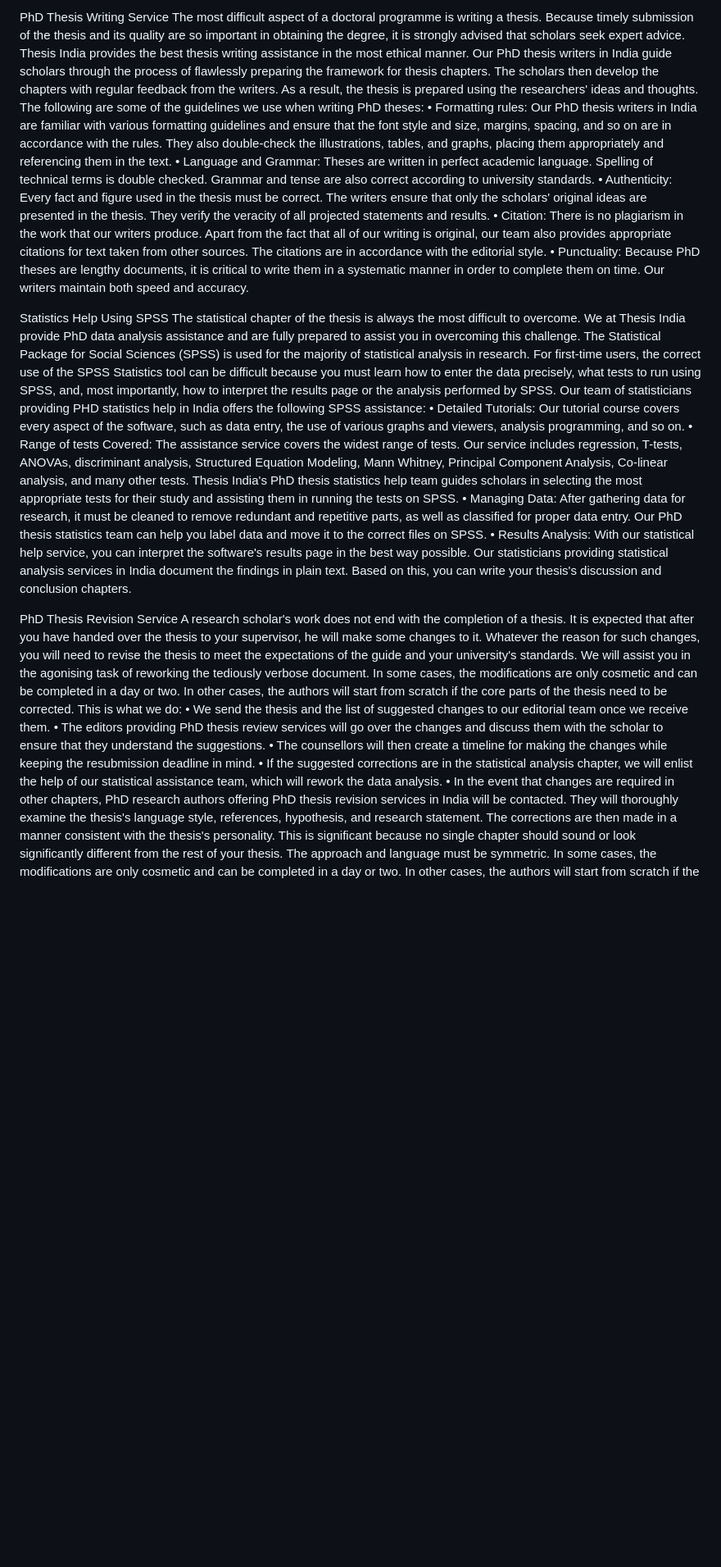
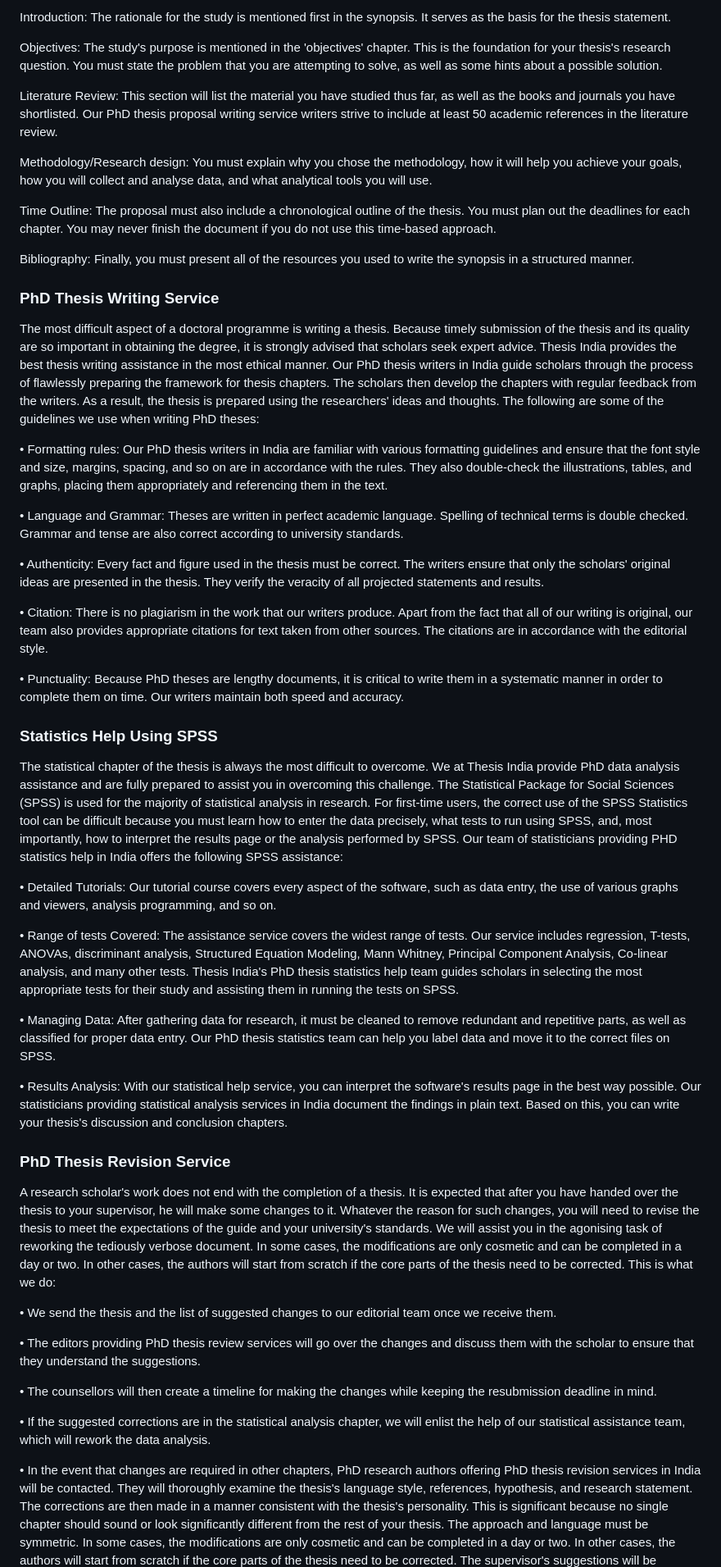
Before and after one commit to Navninja7/astute.github.io, a Markdown page: webdoc.md, the part around one of its changes. Shown at 82% size. Drawn GitHub-style; blank space fills up the shorter version.

```diff
--- a/webdoc.md
+++ b/webdoc.md
@@ -32,25 +36,51 @@ The proposal for your thesis is precisely what it sounds like. It must present y
 
-PhD Thesis Writing Service
+ Introduction: The rationale for the study is mentioned first in the synopsis. It serves as the basis for the thesis statement.
+
+ Objectives: The study's purpose is mentioned in the 'objectives' chapter. This is the foundation for your thesis's research question. You must state the problem that you are attempting to solve, as well as some hints about a possible solution.
+
+ Literature Review: This section will list the material you have studied thus far, as well as the books and journals you have shortlisted. Our PhD thesis proposal writing service writers strive to include at least 50 academic references in the literature review.
+
+Methodology/Research design: You must explain why you chose the methodology, how it will help you achieve your goals, how you will collect and analyse data, and what analytical tools you will use.
+
+Time Outline: The proposal must also include a chronological outline of the thesis. You must plan out the deadlines for each chapter. You may never finish the document if you do not use this time-based approach.
+
+Bibliography: Finally, you must present all of the resources you used to write the synopsis in a structured manner.
+
+### PhD Thesis Writing Service
 The most difficult aspect of a doctoral programme is writing a thesis. Because timely submission of the thesis and its quality are so important in obtaining the degree, it is strongly advised that scholars seek expert advice. Thesis India provides the best thesis writing assistance in the most ethical manner. Our PhD thesis writers in India guide scholars through the process of flawlessly preparing the framework for thesis chapters. The scholars then develop the chapters with regular feedback from the writers. As a result, the thesis is prepared using the researchers' ideas and thoughts. The following are some of the guidelines we use when writing PhD theses:
+
 •	Formatting rules: Our PhD thesis writers in India are familiar with various formatting guidelines and ensure that the font style and size, margins, spacing, and so on are in accordance with the rules. They also double-check the illustrations, tables, and graphs, placing them appropriately and referencing them in the text.
+
 •	Language and Grammar: Theses are written in perfect academic language. Spelling of technical terms is double checked. Grammar and tense are also correct according to university standards.
+
 •	Authenticity: Every fact and figure used in the thesis must be correct. The writers ensure that only the scholars' original ideas are presented in the thesis. They verify the veracity of all projected statements and results.
+
 •	Citation: There is no plagiarism in the work that our writers produce. Apart from the fact that all of our writing is original, our team also provides appropriate citations for text taken from other sources. The citations are in accordance with the editorial style.
+
 •	Punctuality: Because PhD theses are lengthy documents, it is critical to write them in a systematic manner in order to complete them on time. Our writers maintain both speed and accuracy.
 
-Statistics Help Using SPSS
+### Statistics Help Using SPSS
 The statistical chapter of the thesis is always the most difficult to overcome. We at Thesis India provide PhD data analysis assistance and are fully prepared to assist you in overcoming this challenge. The Statistical Package for Social Sciences (SPSS) is used for the majority of statistical analysis in research. For first-time users, the correct use of the SPSS Statistics tool can be difficult because you must learn how to enter the data precisely, what tests to run using SPSS, and, most importantly, how to interpret the results page or the analysis performed by SPSS. Our team of statisticians providing PHD statistics help in India offers the following SPSS assistance:
+
 •	Detailed Tutorials: Our tutorial course covers every aspect of the software, such as data entry, the use of various graphs and viewers, analysis programming, and so on.
+
 •	Range of tests Covered: The assistance service covers the widest range of tests. Our service includes regression, T-tests, ANOVAs, discriminant analysis, Structured Equation Modeling, Mann Whitney, Principal Component Analysis, Co-linear analysis, and many other tests. Thesis India's PhD thesis statistics help team guides scholars in selecting the most appropriate tests for their study and assisting them in running the tests on SPSS.
+
 •	Managing Data: After gathering data for research, it must be cleaned to remove redundant and repetitive parts, as well as classified for proper data entry. Our PhD thesis statistics team can help you label data and move it to the correct files on SPSS.
+
 •	Results Analysis: With our statistical help service, you can interpret the software's results page in the best way possible. Our statisticians providing statistical analysis services in India document the findings in plain text. Based on this, you can write your thesis's discussion and conclusion chapters.
 
-PhD Thesis Revision Service
+### PhD Thesis Revision Service
 A research scholar's work does not end with the completion of a thesis. It is expected that after you have handed over the thesis to your supervisor, he will make some changes to it. Whatever the reason for such changes, you will need to revise the thesis to meet the expectations of the guide and your university's standards. We will assist you in the agonising task of reworking the tediously verbose document. In some cases, the modifications are only cosmetic and can be completed in a day or two. In other cases, the authors will start from scratch if the core parts of the thesis need to be corrected. This is what we do:
+
 •	We send the thesis and the list of suggested changes to our editorial team once we receive them.
+
 •	The editors providing PhD thesis review services will go over the changes and discuss them with the scholar to ensure that they understand the suggestions.
+
 •	The counsellors will then create a timeline for making the changes while keeping the resubmission deadline in mind.
+
 •	If the suggested corrections are in the statistical analysis chapter, we will enlist the help of our statistical assistance team, which will rework the data analysis.
+
 •	In the event that changes are required in other chapters, PhD research authors offering PhD thesis revision services in India will be contacted. They will thoroughly examine the thesis's language style, references, hypothesis, and research statement. The corrections are then made in a manner consistent with the thesis's personality. This is significant because no single chapter should sound or look significantly different from the rest of your thesis. The approach and language must be symmetric.
 In some cases, the modifications are only cosmetic and can be completed in a day or two. In other cases, the authors will start from scratch if the core parts of the thesis need to be corrected. The supervisor's suggestions will be followed exactly. They will be in track changes mode, allowing you to go over them again and have them approved by your guide.
 
```
Also changed, not shown: other parts of webdoc.md (+57 -19 lines).
